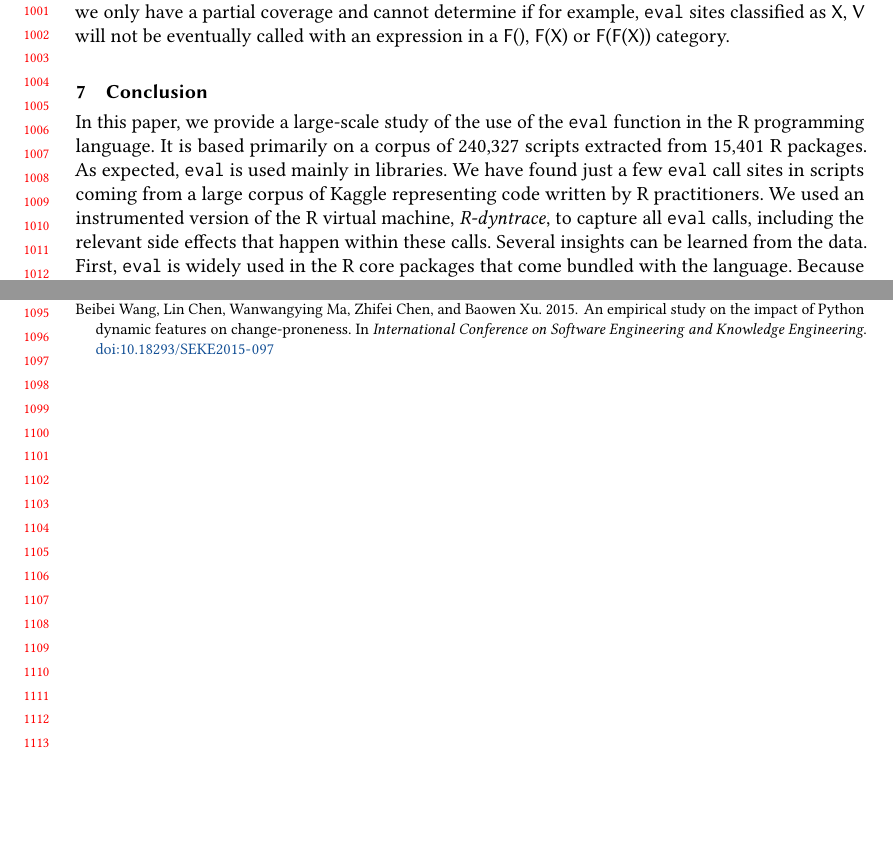
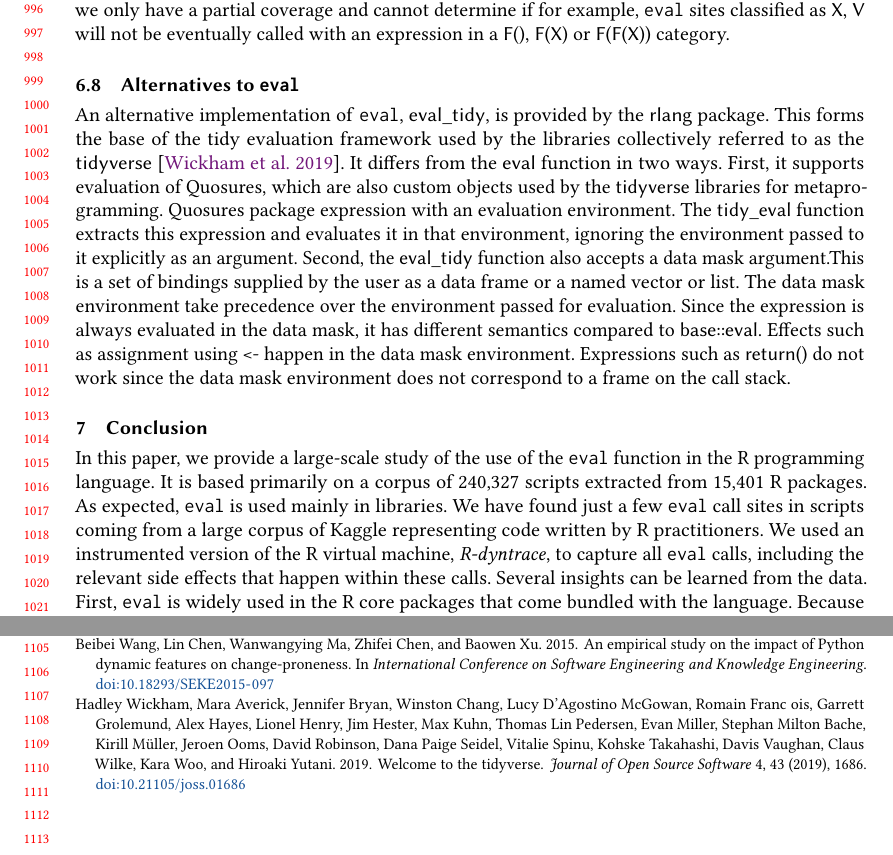
Before and after one commit to aviralg/revalstudy, a LaTeX paper (paper/main.tex): two parts of pages 21 and 23 of 23, joined at a grey line, cut so that both start at the same text, the shorter picture padded with empty space. Compiled offline with pdfLaTeX.

Commit message:
Add alternative to \eval

```diff
--- a/paper/main.tex
+++ b/paper/main.tex
@@ -1561,6 +1557,25 @@ limits of dynamic analysis, we only have a partial coverage and cannot determine
 if for example, \eval sites classified as \c{X, V} will not be eventually called
 with an expression in a \c{F(), F(X)} or \c{F(F(X))} category.
 
+
+\subsection{Alternatives to \eval}
+
+An alternative implementation of \eval, \c{eval\_tidy}, is provided by the
+\c{rlang} package. This forms the base of the tidy evaluation framework used by
+the libraries collectively referred to as the \c{tidyverse}~\cite{tidyverse}. It
+differs from the \c{eval} function in two ways. First, it supports evaluation of
+Quosures, which are also custom objects used by the \c{tidyverse} libraries for
+metaprogramming. Quosures package expression with an evaluation environment. The
+\c{tidy\_eval} function extracts this expression and evaluates it in that
+environment, ignoring the environment passed to it explicitly as an argument.
+Second, the \c{eval\_tidy} function also accepts a data mask argument.This is a
+set of bindings supplied by the user as a data frame or a named vector or list.
+The data mask environment take precedence over the environment passed for
+evaluation. Since the expression is always evaluated in the data mask, it has
+different semantics compared to \c{base::eval}. Effects such as assignment using
+\c{<-} happen in the data mask environment. Expressions such as \c{return()} do
+not work since the data mask environment does not correspond to a frame on the
+call stack.
 
 \section{Conclusion}
 
```
Also changed, not shown: paper/bib/bibliography.bib (+12 -0 lines), paper/main.tex (4 more changed lines).
